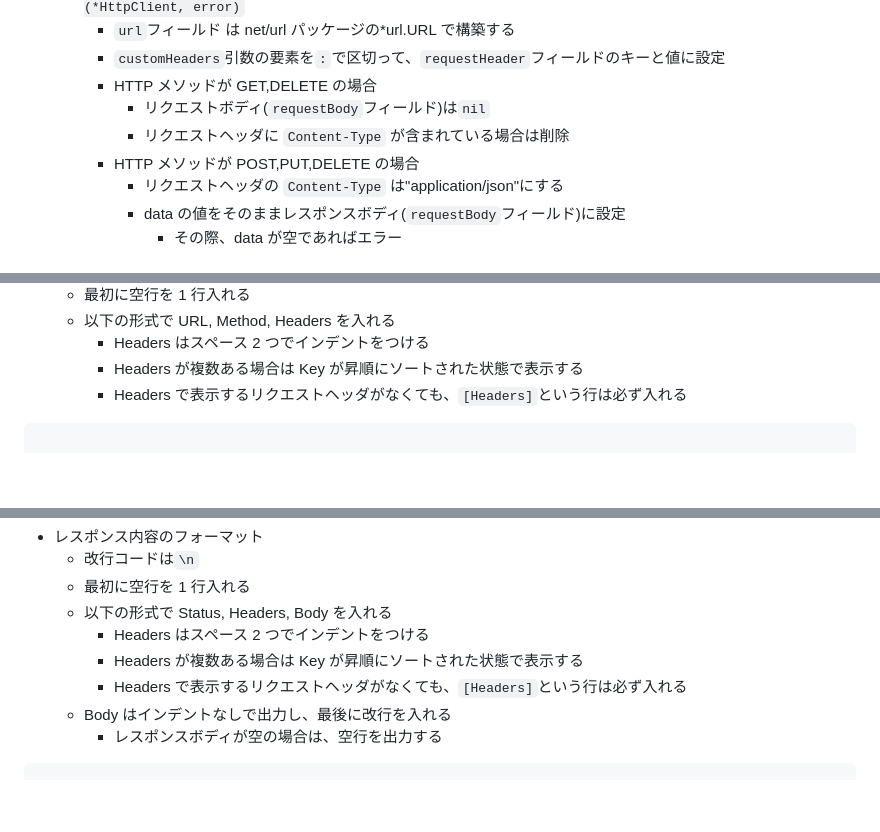
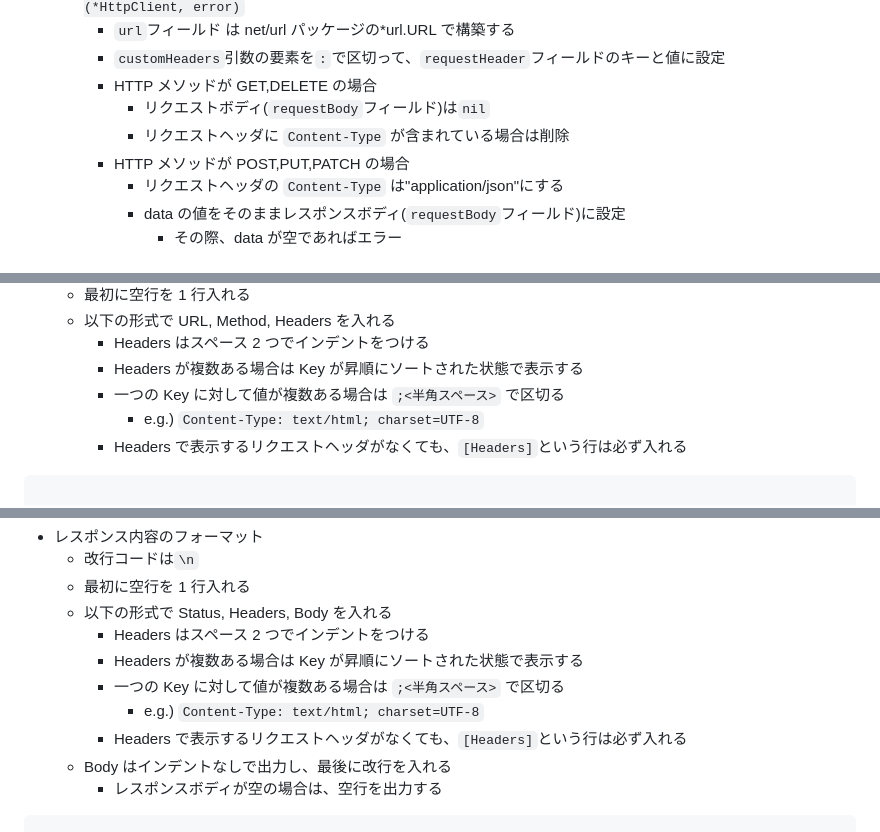
Before and after one commit to kurupeku/go-swiss-army-knives, a Markdown page: curl/README.md, 3 parts joined by grey strips. GitHub-like rendering; blank space fills up the shorter version.

Commit message:
modify-curl-readme

````diff
--- a/curl/README.md
+++ b/curl/README.md
@@ -112,7 +112,7 @@ $ go run main.go http://example.com -X POST -d '{"id":1}'
     - HTTP メソッドが GET,DELETE の場合
       - リクエストボディ(`requestBody`フィールド)は`nil`
       - リクエストヘッダに `Content-Type` が含まれている場合は削除
-    - HTTP メソッドが POST,PUT,DELETE の場合
+    - HTTP メソッドが POST,PUT,PATCH の場合
       - リクエストヘッダの `Content-Type` は"application/json"にする
       - data の値をそのままレスポンスボディ(`requestBody`フィールド)に設定
         - その際、data が空であればエラー
@@ -144,6 +144,8 @@ $ go run main.go http://example.com -X POST -d '{"id":1}'
   - 以下の形式で URL, Method, Headers を入れる
     - Headers はスペース 2 つでインデントをつける
     - Headers が複数ある場合は Key が昇順にソートされた状態で表示する
+    - 一つの Key に対して値が複数ある場合は `;<半角スペース>` で区切る
+      - e.g.) `Content-Type: text/html; charset=UTF-8`
     - Headers で表示するリクエストヘッダがなくても、`[Headers]`という行は必ず入れる
 
 ```bash
@@ -161,6 +163,8 @@ $ go run main.go http://example.com -X POST -d '{"id":1}'
   - 以下の形式で Status, Headers, Body を入れる
     - Headers はスペース 2 つでインデントをつける
     - Headers が複数ある場合は Key が昇順にソートされた状態で表示する
+    - 一つの Key に対して値が複数ある場合は `;<半角スペース>` で区切る
+      - e.g.) `Content-Type: text/html; charset=UTF-8`
     - Headers で表示するリクエストヘッダがなくても、`[Headers]`という行は必ず入れる
   - Body はインデントなしで出力し、最後に改行を入れる
     - レスポンスボディが空の場合は、空行を出力する
````
